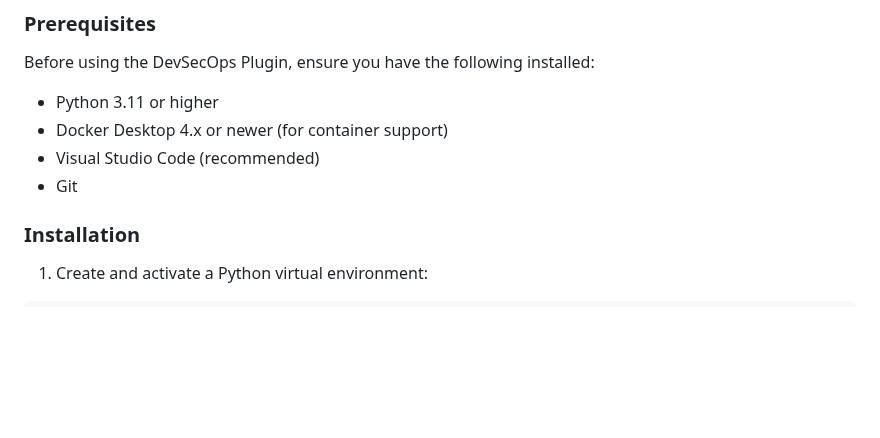
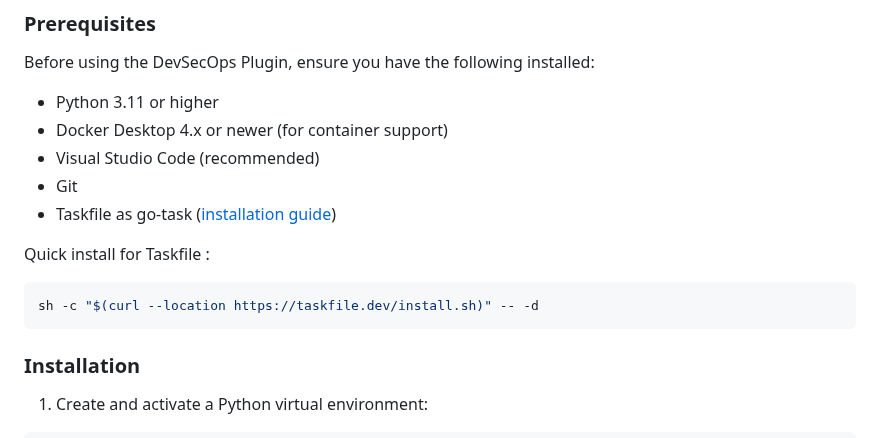
Before and after one commit to ThomasSanson/the-devsecops-plugin, a Markdown page: README.md, the part around the change. GitHub-like rendering; blank space fills up the shorter version.

Commit message:
feat(README): add installation instructions for Taskfile to enhance setup guidance

````diff
--- a/README.md
+++ b/README.md
@@ -120,6 +120,12 @@ Before using the DevSecOps Plugin, ensure you have the following installed:
 - Docker Desktop 4.x or newer (for container support)
 - Visual Studio Code (recommended)
 - Git
+- Taskfile as go-task ([installation guide](https://taskfile.dev/installation/))
+
+Quick install for Taskfile :
+```sh
+sh -c "$(curl --location https://taskfile.dev/install.sh)" -- -d
+```
 
 ### Installation
 
````
